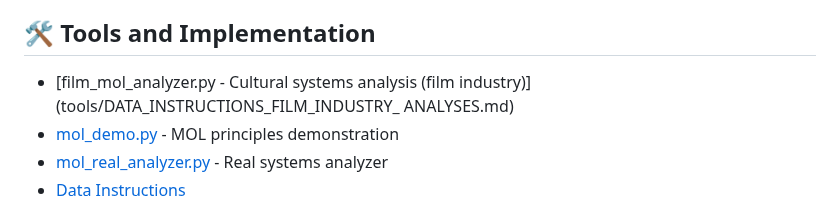
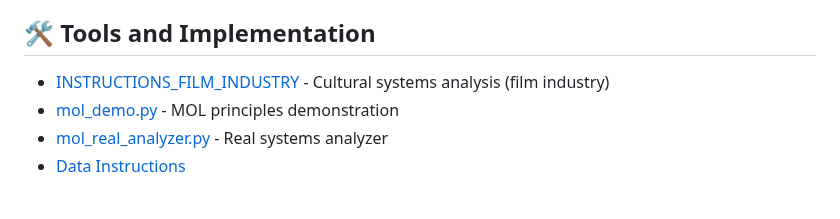
Before and after one commit to Singular-MOL/mol-foundation, a Markdown page: README.md, the part around the change. Rendered like a GitHub page.

```diff
--- a/README.md
+++ b/README.md
@@ -95,7 +95,7 @@ Transition to a plane where symptoms are no longer interpreted as pathology
 - [🧩 Principles Guide](metaprinciples/)
 
 ## 🛠 Tools and Implementation
-- [film_mol_analyzer.py - Cultural systems analysis (film industry)](tools/DATA_INSTRUCTIONS_FILM_INDUSTRY_ ANALYSES.md)
+- [INSTRUCTIONS_FILM_INDUSTRY](tools/DATA_INSTRUCTIONS_FILM_INDUSTRY_ANALYSES.md) - Cultural systems analysis (film industry)
 - [mol_demo.py](tools/mol_demo.py) - MOL principles demonstration
 - [mol_real_analyzer.py](tools/mol_real_analyzer.py) - Real systems analyzer
 - [Data Instructions](tools/DATA_INSTRUCTIONS.md)
```
